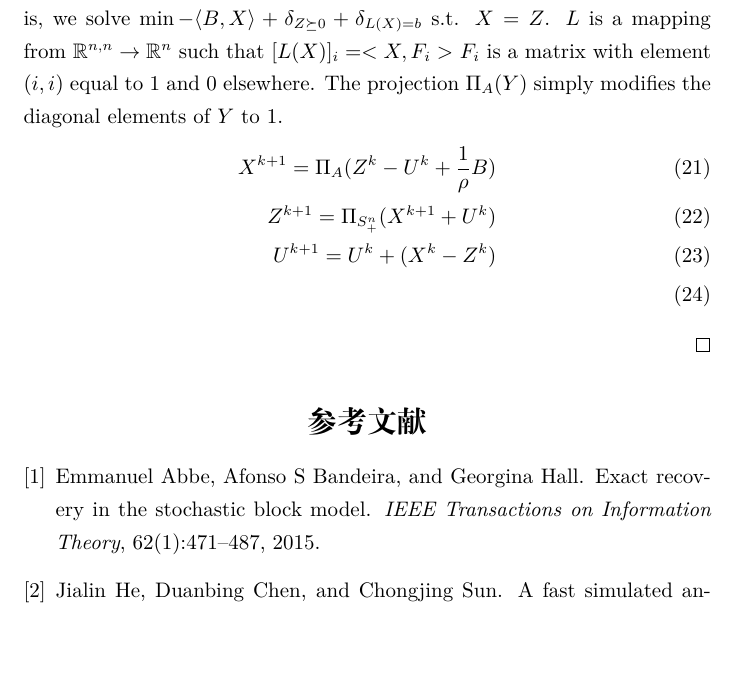
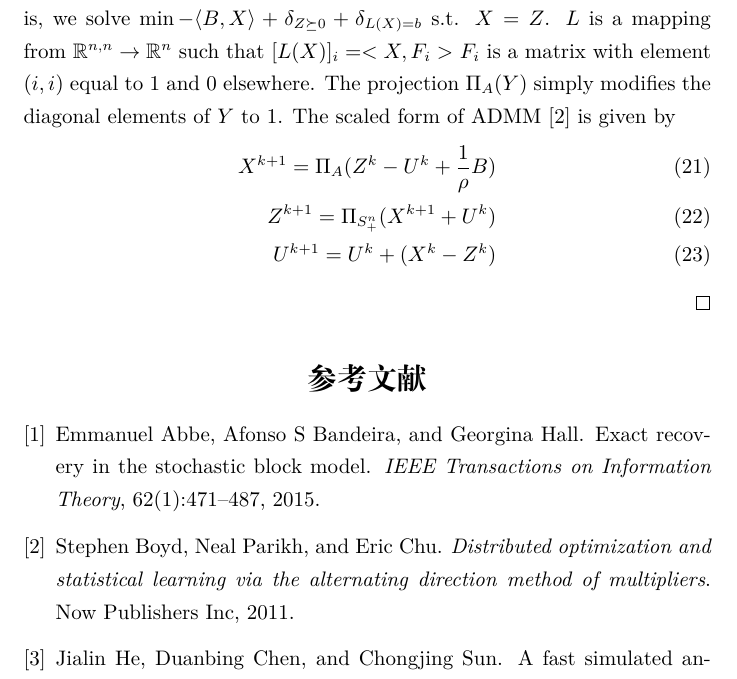
Before and after one commit to zhaofeng-shu33/SIBM, a LaTeX document (alg.tex): part of page 11 of 12, cut so that both start at the same text, the shorter picture padded with empty space. Compiled offline with XeLaTeX.

Commit message:
add admm citation

```diff
--- a/alg.tex
+++ b/alg.tex
@@ -364,10 +364,11 @@ s.t. $X=Z$.
 $L$ is a mapping from $\mathbb{R}^{n,n} \to \mathbb{R}^n$ such that $[L(X)]_i = <X,F_i>$
 $F_i$ is a matrix with element $(i,i)$ equal to 1 and 0 elsewhere.
 The projection $\Pi_{A}(Y)$ simply modifies the diagonal elements of $Y$ to $1$.
+The scaled form of ADMM \cite{boyd2011distributed} is given by
 \begin{align}
 X^{k+1} = \Pi_A(Z^k - U^k + \frac{1}{\rho}B) \\
 Z^{k+1} = \Pi_{S_+^n}(X^{k+1} + U^{k}) \\
-U^{k+1} = U^k + (X^k - Z^k) \\
+U^{k+1} = U^k + (X^k - Z^k)
 \end{align}
 \end{proof}
 	\bibliographystyle{plain}
```
Also changed, not shown: exportlist.bib (+6 -0 lines).
